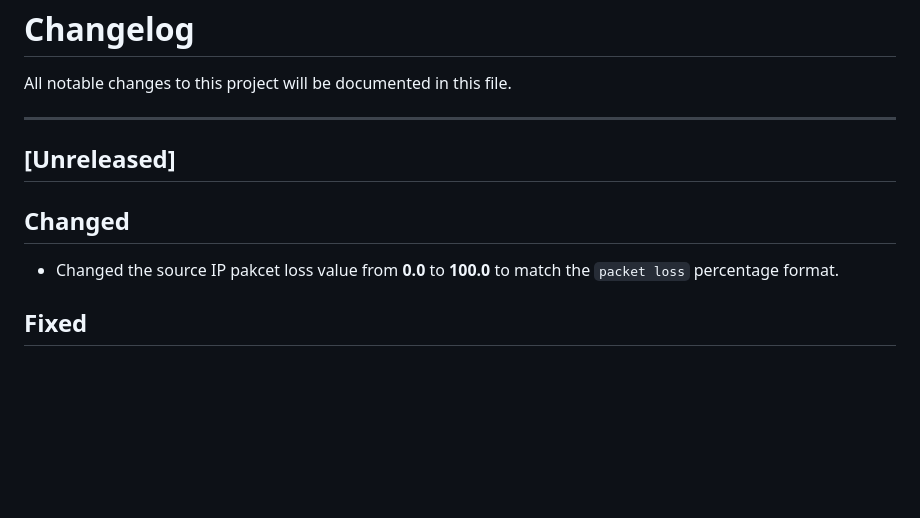
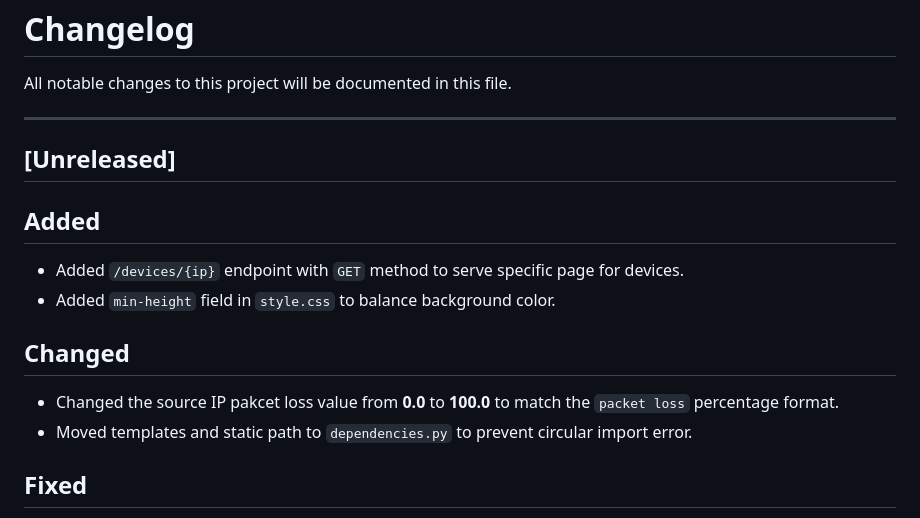
Before and after one commit to teymuri-alireza/woninet, a Markdown page: CHANGELOG.md, the part around the change. Rendered like a GitHub page; blank space fills up the shorter version.

Commit message:
docs(changelog): document /device/ip GET endpoint changes

```diff
--- a/CHANGELOG.md
+++ b/CHANGELOG.md
@@ -5,8 +5,13 @@ All notable changes to this project will be documented in this file.
 ---
 
 ## [Unreleased]
+## Added
+- Added `/devices/{ip}` endpoint with `GET` method to serve specific page for devices.
+- Added `min-height` field in `style.css` to balance background color.
+
 ## Changed
 - Changed the source IP pakcet loss value from **0.0** to **100.0** to match the `packet loss` percentage format.
+- Moved templates and static path to `dependencies.py` to prevent circular import error.
 
 ## Fixed
 - Set filter to calculate average `packet loss` based on online devices in server dashbaord.
```
